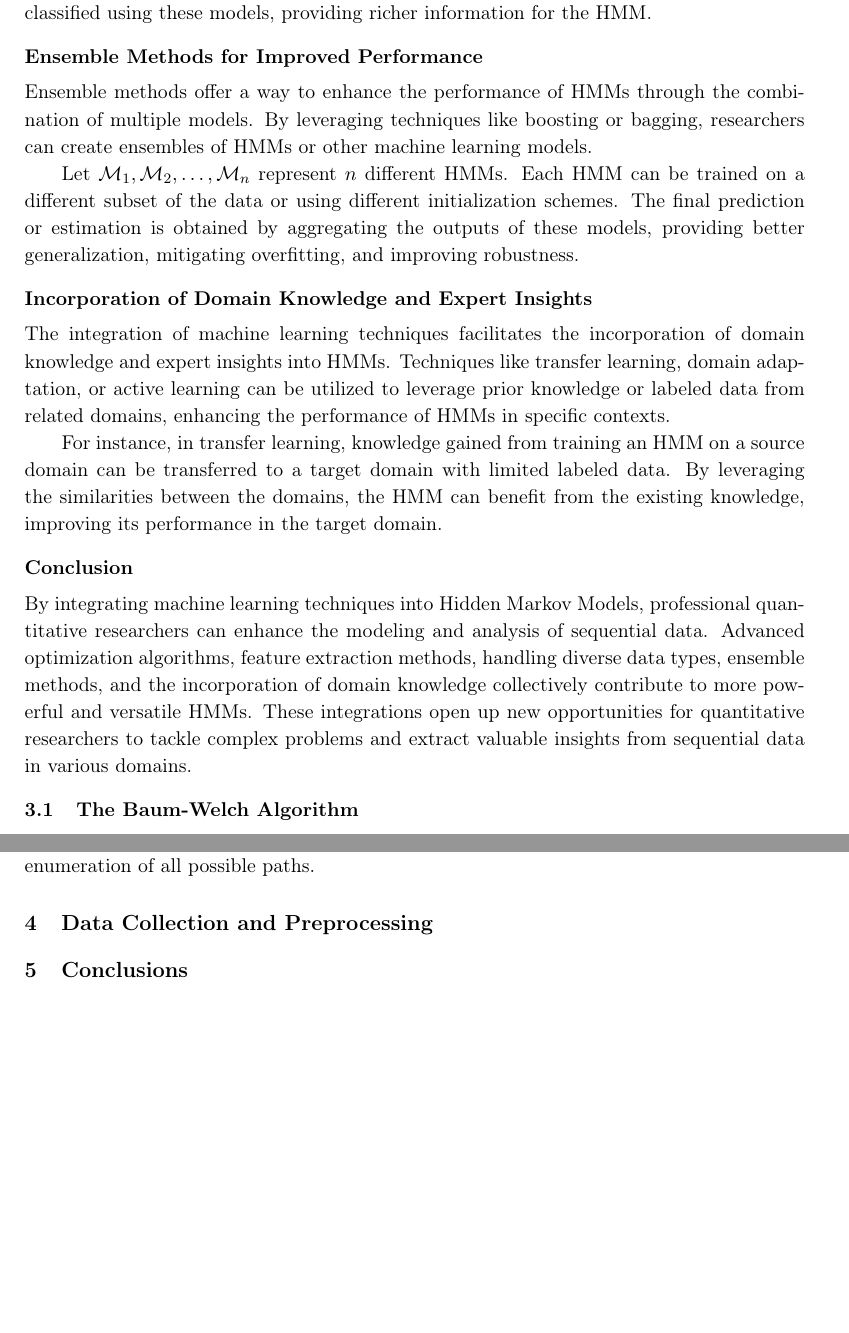
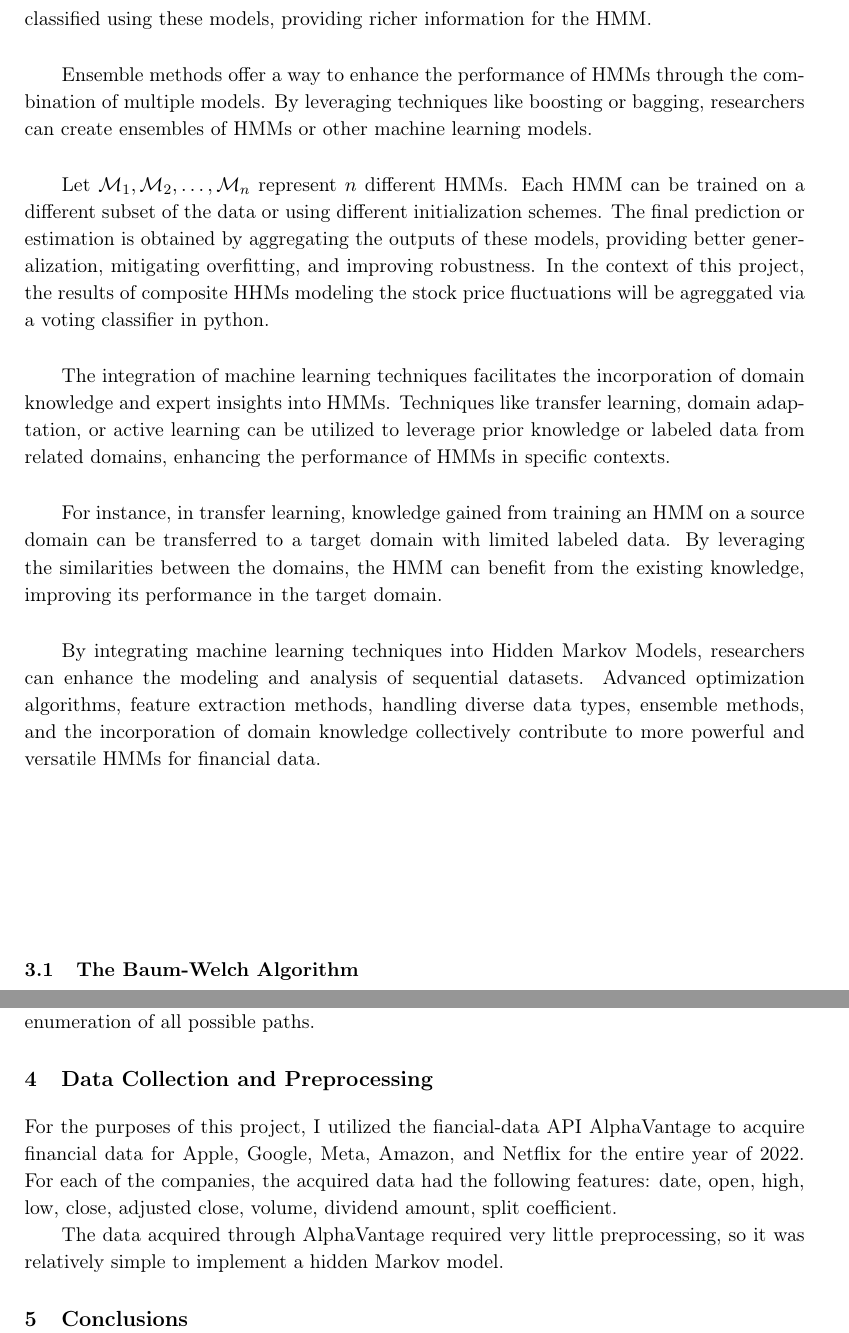
Before and after one commit to egolias1/Financial-Market-Modeling-using-Hidden-Markov-Models, a LaTeX document (docs/Financial-Market-Modeling-Hidden-Markov-Models.tex): two parts of pages 6 and 11 of 11, joined at a grey line, cut so that both start at the same text, the shorter picture padded with empty space. Compiled offline with pdfLaTeX.

Commit message:
Reorganizing description of intergration of ML in HHMs

```diff
--- a/docs/Financial-Market-Modeling-Hidden-Markov-Models.tex
+++ b/docs/Financial-Market-Modeling-Hidden-Markov-Models.tex
@@ -199,21 +191,15 @@ Machine learning techniques enable the adaptation of HMMs to various data types
 
 Suppose we have $K$ different types of observations in the sequence. Instead of assuming a single probability distribution for observations, we can model each type with separate models, such as SVMs or random forests. The observations at each time step are then classified using these models, providing richer information for the HMM.
 
-\subsection*{Ensemble Methods for Improved Performance}
-
 Ensemble methods offer a way to enhance the performance of HMMs through the combination of multiple models. By leveraging techniques like boosting or bagging, researchers can create ensembles of HMMs or other machine learning models.
 
-Let $\mathcal{M}_1, \mathcal{M}_2, \ldots, \mathcal{M}_n$ represent $n$ different HMMs. Each HMM can be trained on a different subset of the data or using different initialization schemes. The final prediction or estimation is obtained by aggregating the outputs of these models, providing better generalization, mitigating overfitting, and improving robustness.
-
-\subsection*{Incorporation of Domain Knowledge and Expert Insights}
+Let $\mathcal{M}_1, \mathcal{M}_2, \ldots, \mathcal{M}_n$ represent $n$ different HMMs. Each HMM can be trained on a different subset of the data or using different initialization schemes. The final prediction or estimation is obtained by aggregating the outputs of these models, providing better generalization, mitigating overfitting, and improving robustness. In the context of this project, the results of composite HHMs modeling the stock price fluctuations will be agreggated via a voting classifier in python.
 
 The integration of machine learning techniques facilitates the incorporation of domain knowledge and expert insights into HMMs. Techniques like transfer learning, domain adaptation, or active learning can be utilized to leverage prior knowledge or labeled data from related domains, enhancing the performance of HMMs in specific contexts.
 
 For instance, in transfer learning, knowledge gained from training an HMM on a source domain can be transferred to a target domain with limited labeled data. By leveraging the similarities between the domains, the HMM can benefit from the existing knowledge, improving its performance in the target domain.
 
-\subsection*{Conclusion}
-
-By integrating machine learning techniques into Hidden Markov Models, professional quantitative researchers can enhance the modeling and analysis of sequential data. Advanced optimization algorithms, feature extraction methods, handling diverse data types, ensemble methods, and the incorporation of domain knowledge collectively contribute to more powerful and versatile HMMs. These integrations open up new opportunities for quantitative researchers to tackle complex problems and extract valuable insights from sequential data in various domains.
+By integrating machine learning techniques into Hidden Markov Models, researchers can enhance the modeling and analysis of sequential datasets. Advanced optimization algorithms, feature extraction methods, handling diverse data types, ensemble methods, and the incorporation of domain knowledge collectively contribute to more powerful and versatile HMMs for financial data.
 
 %%%%%%%%%%%%%%%%%%%%%%%%%%%%%%%%%%%%%%%%%%%%%%%
 \subsection{The Baum-Welch Algorithm}
@@ -419,6 +405,10 @@ The Backward algorithm is based on the principle of dynamic programming, which e
 %%%%%%%%%%%%%%%%%%%%%%%%%%%%%%%%%%%%%%%%%%%%%%%
 \label{sec:data_collection}
 
+For the purposes of this project, I utilized the fiancial-data API AlphaVantage to acquire financial data for Apple, Google, Meta, Amazon, and Netflix for the entire year of 2022. For each of the companies, the acquired data had the following features: date, open, high, low, close, adjusted close, volume, dividend amount, split coefficient.
+
+The data acquired through AlphaVantage required very little preprocessing, so it was relatively simple to implement a hidden Markov model.
+
 %%%%%%%%%%%%%%%%%%%%%%%%%%%%%%%%%%%%%%%%%%%%%%%
 \section{Conclusions}
 %%%%%%%%%%%%%%%%%%%%%%%%%%%%%%%%%%%%%%%%%%%%%%%
```
Also changed, not shown: docs/Financial-Market-Modeling-Hidden-Markov-Models.pdf, docs/histogram_plot.pdf (added), docs/multi_panel_histograms.pdf (added), docs/Financial-Market-Modeling-Hidden-Markov-Models.tex (8 more changed lines), 4 other files.
